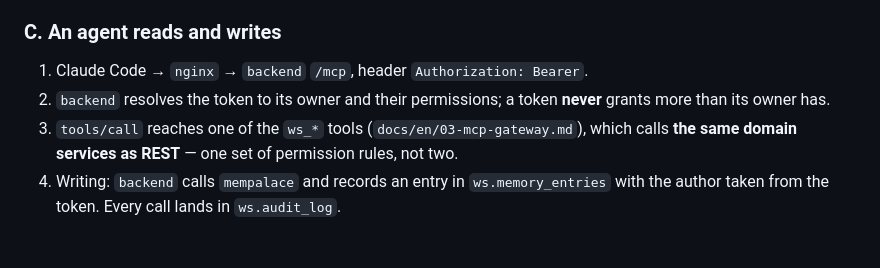
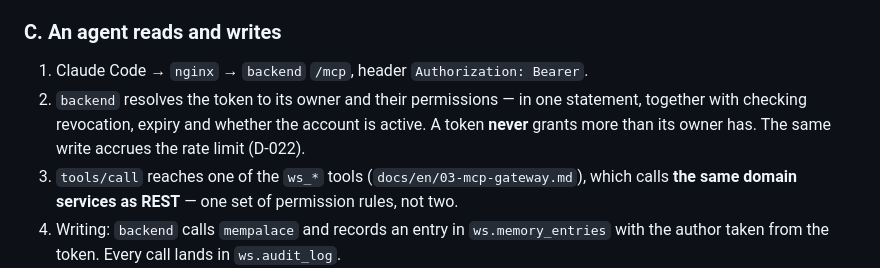
Before and after one commit to DragonKing026/WS_Memory, a Markdown page: docs/en/01-architecture.md, the part around the change. Drawn GitHub-style; blank space fills up the shorter version.

Commit message:
docs: dopisz brakujący fragment o tokenie w angielskiej architekturze
Poprzedni commit zmienił wersję polską, a angielską przeoczył — podmiana
wzorca nie trafiła, bo zdanie brzmi inaczej. Obie wersje zgodne.

Co-Authored-By: Claude Opus 5 (1M context) <noreply@anthropic.com>

```diff
--- a/docs/en/01-architecture.md
+++ b/docs/en/01-architecture.md
@@ -133,8 +133,10 @@ is a complete system backup: wiki, revisions, accounts, permissions, audit
 ### C. An agent reads and writes
 
 1. Claude Code → `nginx` → `backend` `/mcp`, header `Authorization: Bearer`.
-2. `backend` resolves the token to its owner and their permissions; a token
-   **never** grants more than its owner has.
+2. `backend` resolves the token to its owner and their permissions — in one
+   statement, together with checking revocation, expiry and whether the account is
+   active. A token **never** grants more than its owner has. The same write
+   accrues the rate limit (D-022).
 3. `tools/call` reaches one of the `ws_*` tools (`docs/en/03-mcp-gateway.md`),
    which calls **the same domain services as REST** — one set of permission
    rules, not two.
```
